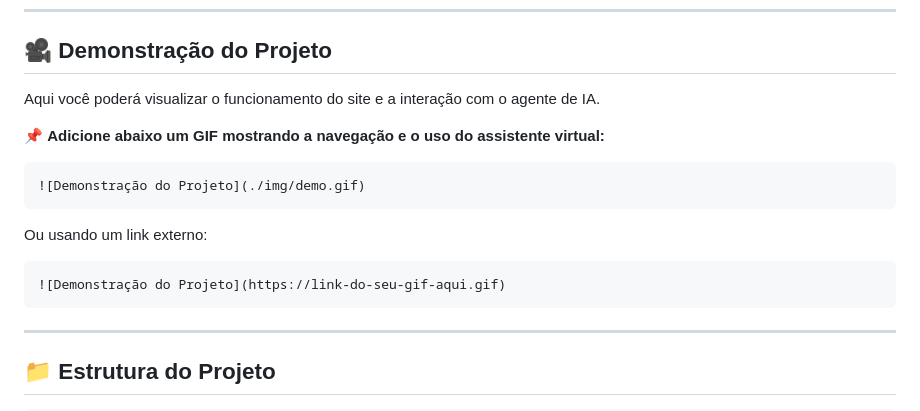
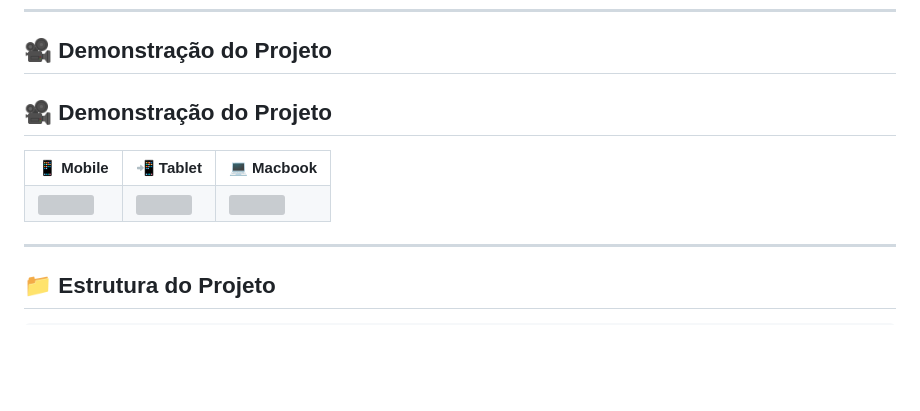
Before and after one commit to joao-robertoo/projeto-cafeteria-com-ia, a Markdown page: README.md, the part around one of its changes. GitHub-like rendering; blank space fills up the shorter version; grey boxes are pictures that could not be loaded.

````diff
--- a/README.md
+++ b/README.md
@@ -61,19 +60,26 @@ Esse conceito pode ser facilmente adaptado para:
 
 ## 🎥 Demonstração do Projeto
 
-Aqui você poderá visualizar o funcionamento do site e a interação com o agente de IA.
+### <h2>🎥 Demonstração do Projeto</h2>
 
-📌 **Adicione abaixo um GIF mostrando a navegação e o uso do assistente virtual:**
-
-```md
-![Demonstração do Projeto](./img/demo.gif)
-```
-
-Ou usando um link externo:
-
-```md
-![Demonstração do Projeto](https://link-do-seu-gif-aqui.gif)
-```
+<table>
+  <tr>
+    <th>📱 Mobile</th>
+    <th>📲 Tablet</th>
+    <th>💻 Macbook</th>
+  </tr>
+  <tr>
+    <td>
+      <img src="" width="250"/>
+    </td>
+    <td>
+      <img src="" width="350"/>
+    </td>
+    <td>
+      <img src="" width="850"/>
+    </td>
+  </tr>
+</table>
 
 ---
 
````
Also changed, not shown: other parts of README.md (+0 -1 lines).
